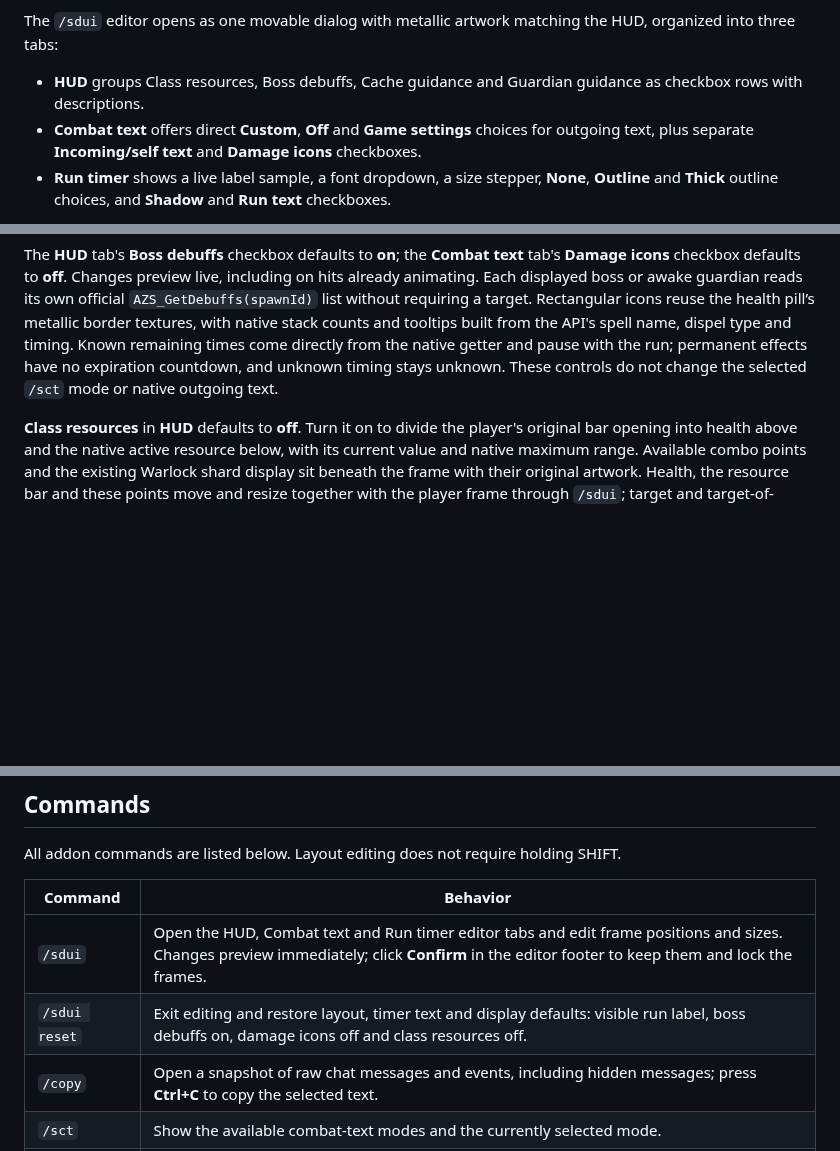
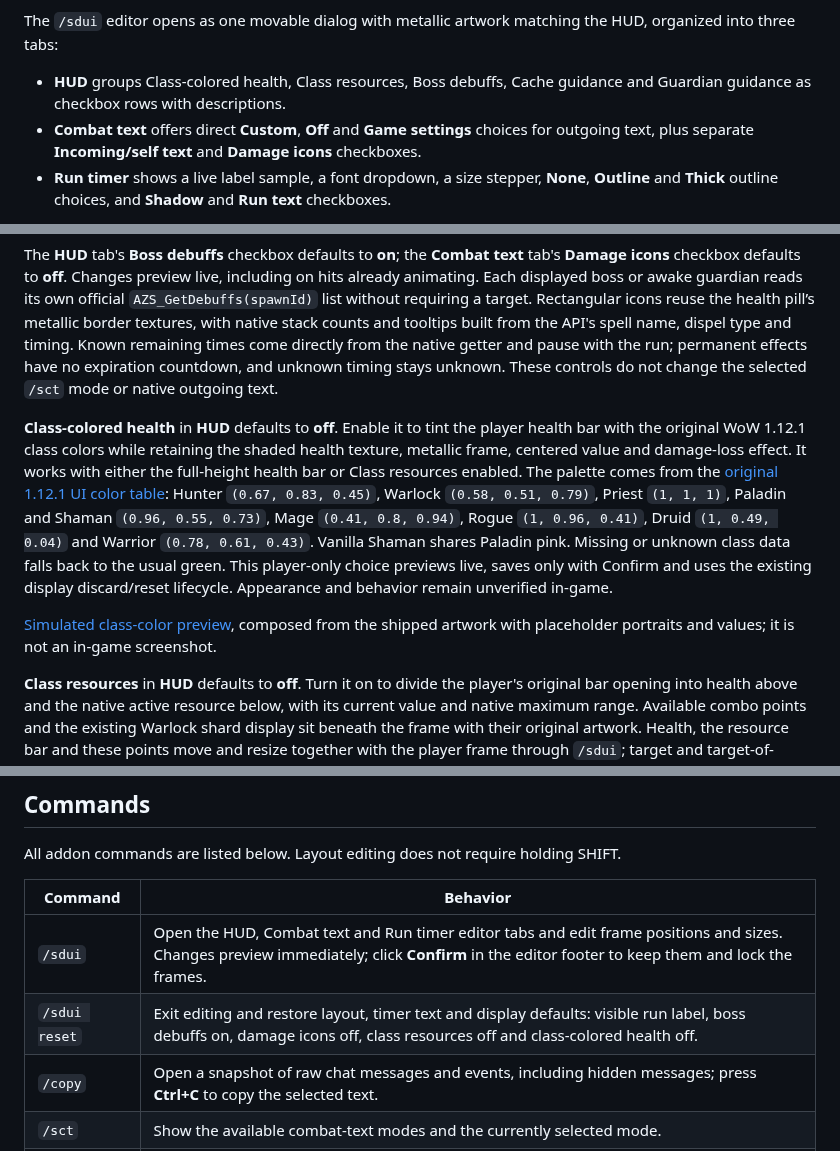
Before and after one commit to migwynkriid13/SurvivorsDragonUi, a Markdown page: README.md, 3 parts joined by grey strips. Rendered like a GitHub page; blank space fills up the shorter version.

Commit message:
feature: add optional class-colored player health

```diff
--- a/README.md
+++ b/README.md
@@ -39,7 +39,7 @@ HUD groups resize by uniform scale, keeping their artwork proportions. Chat and
 
 The `/sdui` editor opens as one movable dialog with metallic artwork matching the HUD, organized into three tabs:
 
-- **HUD** groups Class resources, Boss debuffs, Cache guidance and Guardian guidance as checkbox rows with descriptions.
+- **HUD** groups Class-colored health, Class resources, Boss debuffs, Cache guidance and Guardian guidance as checkbox rows with descriptions.
 - **Combat text** offers direct **Custom**, **Off** and **Game settings** choices for outgoing text, plus separate **Incoming/self text** and **Damage icons** checkboxes.
 - **Run timer** shows a live label sample, a font dropdown, a size stepper, **None**, **Outline** and **Thick** outline choices, and **Shadow** and **Run text** checkboxes.
 
@@ -49,6 +49,10 @@ The **Run timer** controls preview the top `RUN` label's font, size, outline and
 
 The **HUD** tab's **Boss debuffs** checkbox defaults to **on**; the **Combat text** tab's **Damage icons** checkbox defaults to **off**. Changes preview live, including on hits already animating. Each displayed boss or awake guardian reads its own official `AZS_GetDebuffs(spawnId)` list without requiring a target. Rectangular icons reuse the health pill’s metallic border textures, with native stack counts and tooltips built from the API's spell name, dispel type and timing. Known remaining times come directly from the native getter and pause with the run; permanent effects have no expiration countdown, and unknown timing stays unknown. These controls do not change the selected `/sct` mode or native outgoing text.
 
+**Class-colored health** in **HUD** defaults to **off**. Enable it to tint the player health bar with the original WoW 1.12.1 class colors while retaining the shaded health texture, metallic frame, centered value and damage-loss effect. It works with either the full-height health bar or Class resources enabled. The palette comes from the [original 1.12.1 UI color table](https://github.com/MOUZU/Blizzard-WoW-Interface/blob/master/1.12.1/FrameXML/Fonts.xml): Hunter `(0.67, 0.83, 0.45)`, Warlock `(0.58, 0.51, 0.79)`, Priest `(1, 1, 1)`, Paladin and Shaman `(0.96, 0.55, 0.73)`, Mage `(0.41, 0.8, 0.94)`, Rogue `(1, 0.96, 0.41)`, Druid `(1, 0.49, 0.04)` and Warrior `(0.78, 0.61, 0.43)`. Vanilla Shaman shares Paladin pink. Missing or unknown class data falls back to the usual green. This player-only choice previews live, saves only with Confirm and uses the existing display discard/reset lifecycle. Appearance and behavior remain unverified in-game.
+
+[Simulated class-color preview](docs/previews/player-class-health.png), composed from the shipped artwork with placeholder portraits and values; it is not an in-game screenshot.
+
 **Class resources** in **HUD** defaults to **off**. Turn it on to divide the player's original bar opening into health above and the native active resource below, with its current value and native maximum range. Available combo points and the existing Warlock shard display sit beneath the frame with their original artwork. Health, the resource bar and these points move and resize together with the player frame through `/sdui`; target and target-of-target frames keep their health-only appearance. Turning the option off restores the full-height player health bar. This control uses the same live preview, Confirm, discard and reset behavior as the other display choices.
 
 Survivors publishes Warlock shards and Rogue combo points through its active-power fields at 20 units per point; these meters retain that conversion, as recorded in [the native resource evidence](docs/CLASS-RESOURCES.md). Native target-dependent combo points are used only for other exposed mechanics, including energy-form Druids. The API does not expose an independent second mana/energy pool or a general third-resource getter.
@@ -64,7 +68,7 @@ All addon commands are listed below. Layout editing does not require holding SHI
 | Command        | Behavior                                                                                                                                                                                      |
 | -------------- | --------------------------------------------------------------------------------------------------------------------------------------------------------------------------------------------- |
 | `/sdui`        | Open the HUD, Combat text and Run timer editor tabs and edit frame positions and sizes. Changes preview immediately; click **Confirm** in the editor footer to keep them and lock the frames. |
-| `/sdui reset`  | Exit editing and restore layout, timer text and display defaults: visible run label, boss debuffs on, damage icons off and class resources off.                                               |
+| `/sdui reset`  | Exit editing and restore layout, timer text and display defaults: visible run label, boss debuffs on, damage icons off, class resources off and class-colored health off.                                               |
 | `/copy`        | Open a snapshot of raw chat messages and events, including hidden messages; press **Ctrl+C** to copy the selected text.                                                                       |
 | `/sct`         | Show the available combat-text modes and the currently selected mode.                                                                                                                         |
 | `/sct on`      | Enable custom outgoing SCT and disable native outgoing damage text; preserve incoming/self text.                                                                                              |
```
Also changed, not shown: other parts of README.md (+1 -1 lines), AGENTS.md (+2 -1 lines), docs/previews/player-class-health.png (added), 4 other files.
